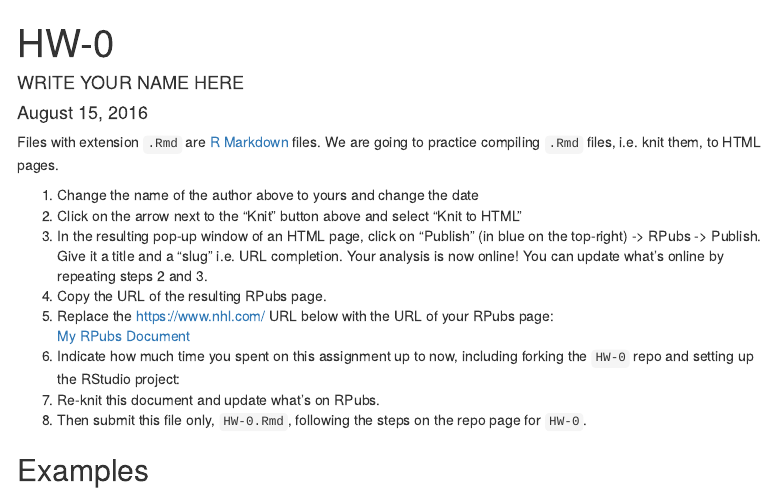
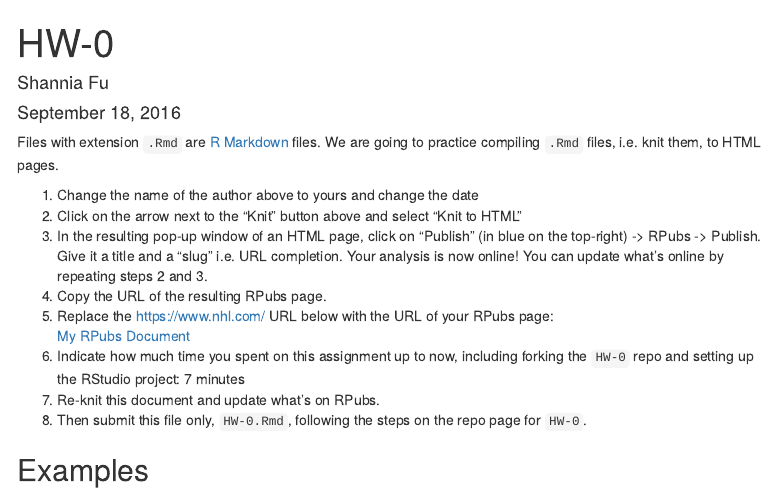
Before and after one commit to 2016-09-Middlebury-Data-Science/HW-0, an R Markdown document (HW-0.Rmd): the page in a window 1100 px wide, from its top. Rendered offline with R 4.5, knitr and Pandoc, with nearby package versions; menus at the side of the page are left out.

Commit message:
answered questions

```diff
--- a/HW-0.Rmd
+++ b/HW-0.Rmd
@@ -1,7 +1,7 @@
 ---
 title: "HW-0"
-author: "WRITE YOUR NAME HERE"
-date: "August 15, 2016"
+author: "Shannia Fu"
+date: "September 18, 2016"
 output:
   html_document:
     toc: true
@@ -21,9 +21,9 @@ completion. Your analysis is now online! You can update what's online by
 repeating steps 2 and 3.
 1. Copy the URL of the resulting RPubs page.
 1. Replace the https://www.nhl.com/ URL below with the URL of your RPubs page:
-[My RPubs Document](https://www.nhl.com/)
+[My RPubs Document](http://rpubs.com/shannia/hw0)
 1. Indicate how much time you spent on this assignment up to now,
-including forking the `HW-0` repo and setting up the RStudio project:
+including forking the `HW-0` repo and setting up the RStudio project: 7 minutes
 1. Re-knit this document and update what's on RPubs.
 1. Then submit this file only, `HW-0.Rmd`, following the steps on the repo page for `HW-0`.
 
```
